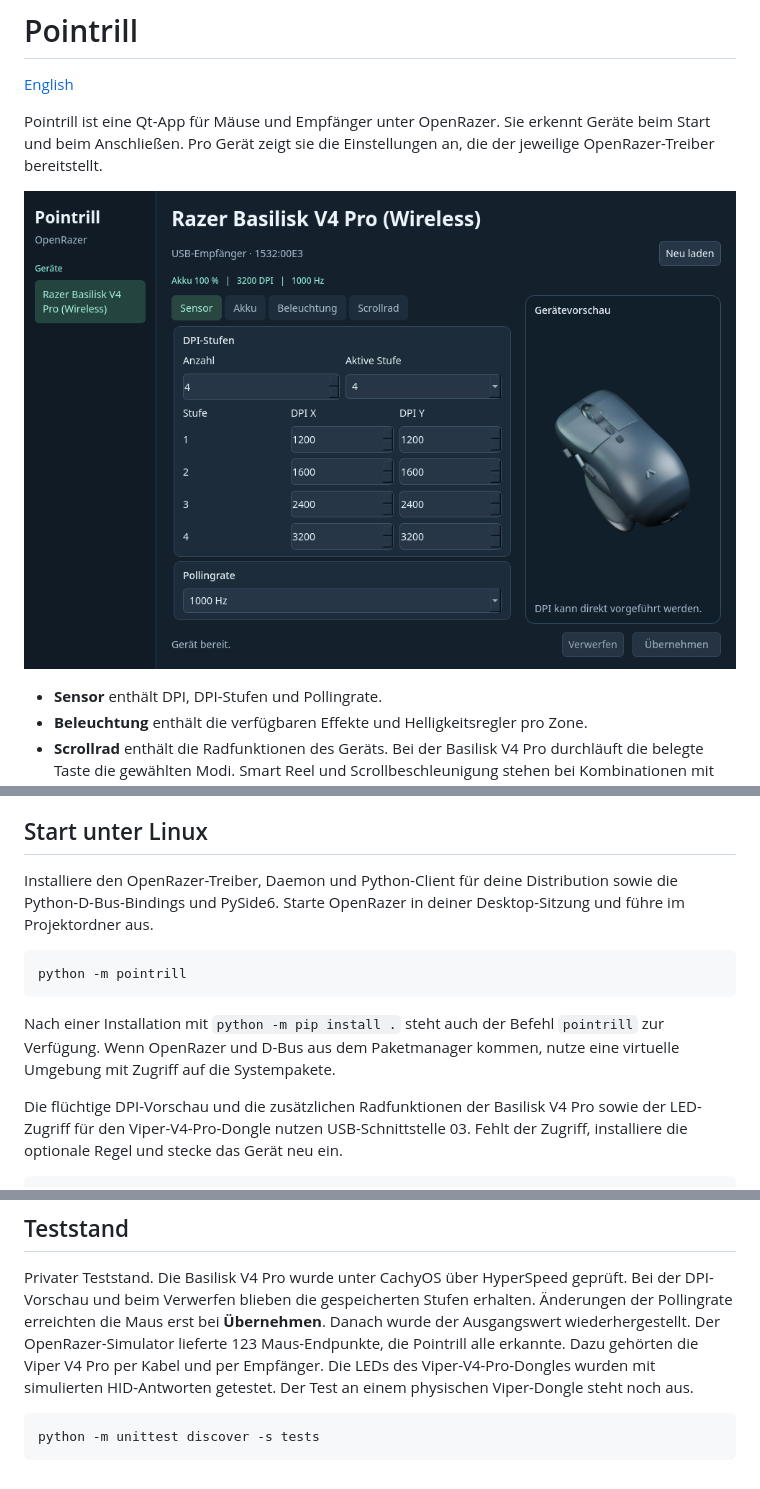
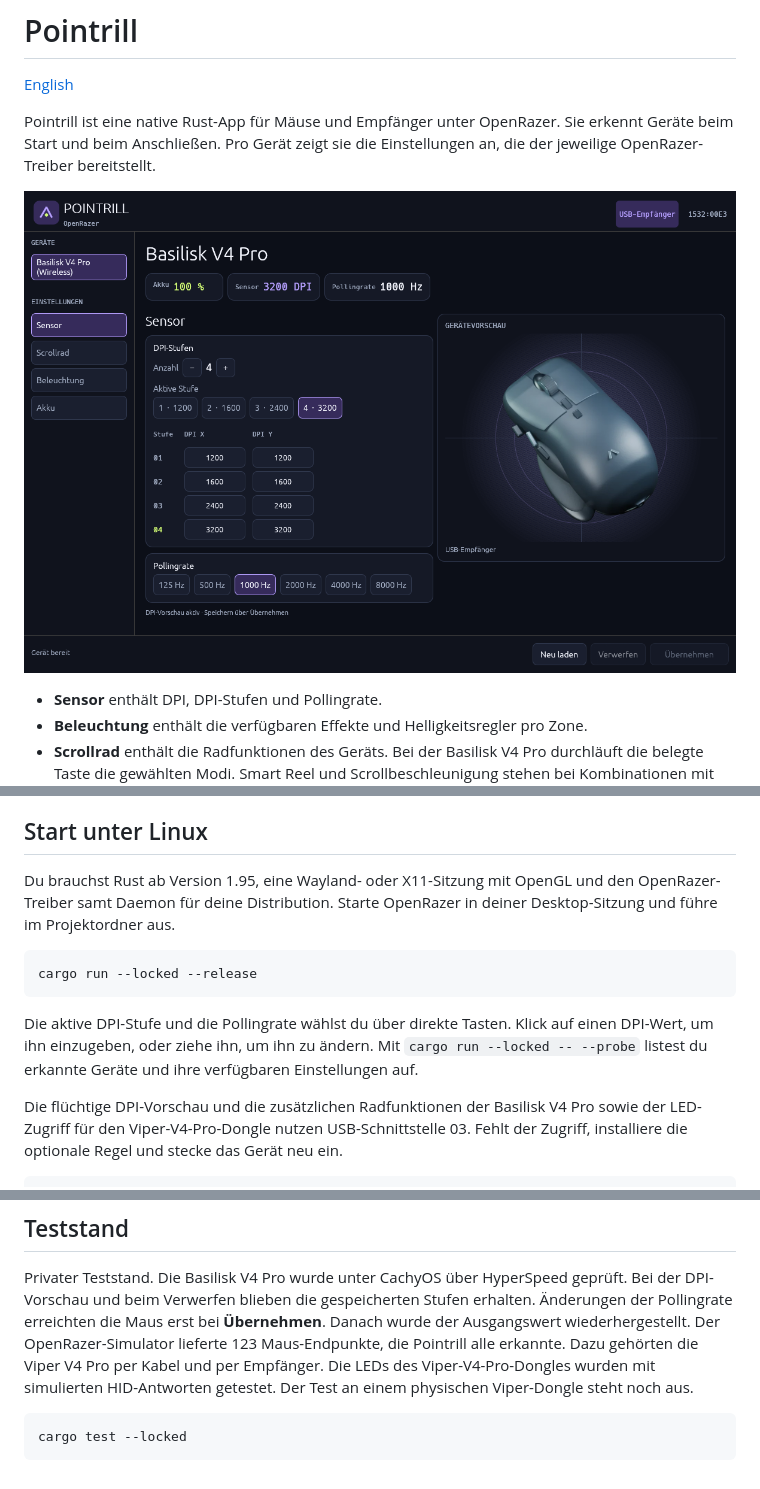
Before and after one commit to ashrynsilkstone-ui/pointrill, a Markdown page: README.de.md, 3 parts joined by grey strips. GitHub-like rendering; pictures changed too: docs/sensor.png.

Commit message:
Replace Qt Pointrill with a native Rust control panel

````diff
--- a/README.de.md
+++ b/README.de.md
@@ -2,7 +2,7 @@
 
 [English](README.md)
 
-Pointrill ist eine Qt-App für Mäuse und Empfänger unter OpenRazer. Sie erkennt Geräte beim Start und beim Anschließen. Pro Gerät zeigt sie die Einstellungen an, die der jeweilige OpenRazer-Treiber bereitstellt.
+Pointrill ist eine native Rust-App für Mäuse und Empfänger unter OpenRazer. Sie erkennt Geräte beim Start und beim Anschließen. Pro Gerät zeigt sie die Einstellungen an, die der jeweilige OpenRazer-Treiber bereitstellt.
 
 ![Pointrills Sensor-Reiter mit einer Basilisk V4 Pro](docs/sensor.png)
 
@@ -21,13 +21,14 @@ Erst **Übernehmen** schreibt den Entwurf über die Speicherbefehle des Geräts
 
 ## Start unter Linux
 
-Installiere den OpenRazer-Treiber, Daemon und Python-Client für deine Distribution sowie die Python-D-Bus-Bindings und PySide6. Starte OpenRazer in deiner Desktop-Sitzung und führe im Projektordner aus.
+Du brauchst Rust ab Version 1.95, eine Wayland- oder X11-Sitzung mit OpenGL und den OpenRazer-Treiber samt Daemon für deine Distribution. Starte OpenRazer in deiner Desktop-Sitzung und führe im Projektordner aus.
 
 ```sh
-python -m pointrill
+cargo run --locked --release
 ```
 
-Nach einer Installation mit `python -m pip install .` steht auch der Befehl `pointrill` zur Verfügung. Wenn OpenRazer und D-Bus aus dem Paketmanager kommen, nutze eine virtuelle Umgebung mit Zugriff auf die Systempakete.
+Die aktive DPI-Stufe und die Pollingrate wählst du über direkte Tasten. Klick auf einen DPI-Wert, um ihn einzugeben, oder ziehe ihn, um ihn zu ändern. Mit `cargo run --locked -- --probe` listest du erkannte Geräte und ihre verfügbaren Einstellungen auf.
+
 
 Die flüchtige DPI-Vorschau und die zusätzlichen Radfunktionen der Basilisk V4 Pro sowie der LED-Zugriff für den Viper-V4-Pro-Dongle nutzen USB-Schnittstelle 03. Fehlt der Zugriff, installiere die optionale Regel und stecke das Gerät neu ein.
 
@@ -41,5 +42,5 @@ sudo udevadm control --reload-rules
 Privater Teststand. Die Basilisk V4 Pro wurde unter CachyOS über HyperSpeed geprüft. Bei der DPI-Vorschau und beim Verwerfen blieben die gespeicherten Stufen erhalten. Änderungen der Pollingrate erreichten die Maus erst bei **Übernehmen**. Danach wurde der Ausgangswert wiederhergestellt. Der OpenRazer-Simulator lieferte 123 Maus-Endpunkte, die Pointrill alle erkannte. Dazu gehörten die Viper V4 Pro per Kabel und per Empfänger. Die LEDs des Viper-V4-Pro-Dongles wurden mit simulierten HID-Antworten getestet. Der Test an einem physischen Viper-Dongle steht noch aus.
 
 ```sh
-python -m unittest discover -s tests
+cargo test --locked
 ```
````
Also changed, not shown: README.md (+6 -5 lines), 18 other files.
